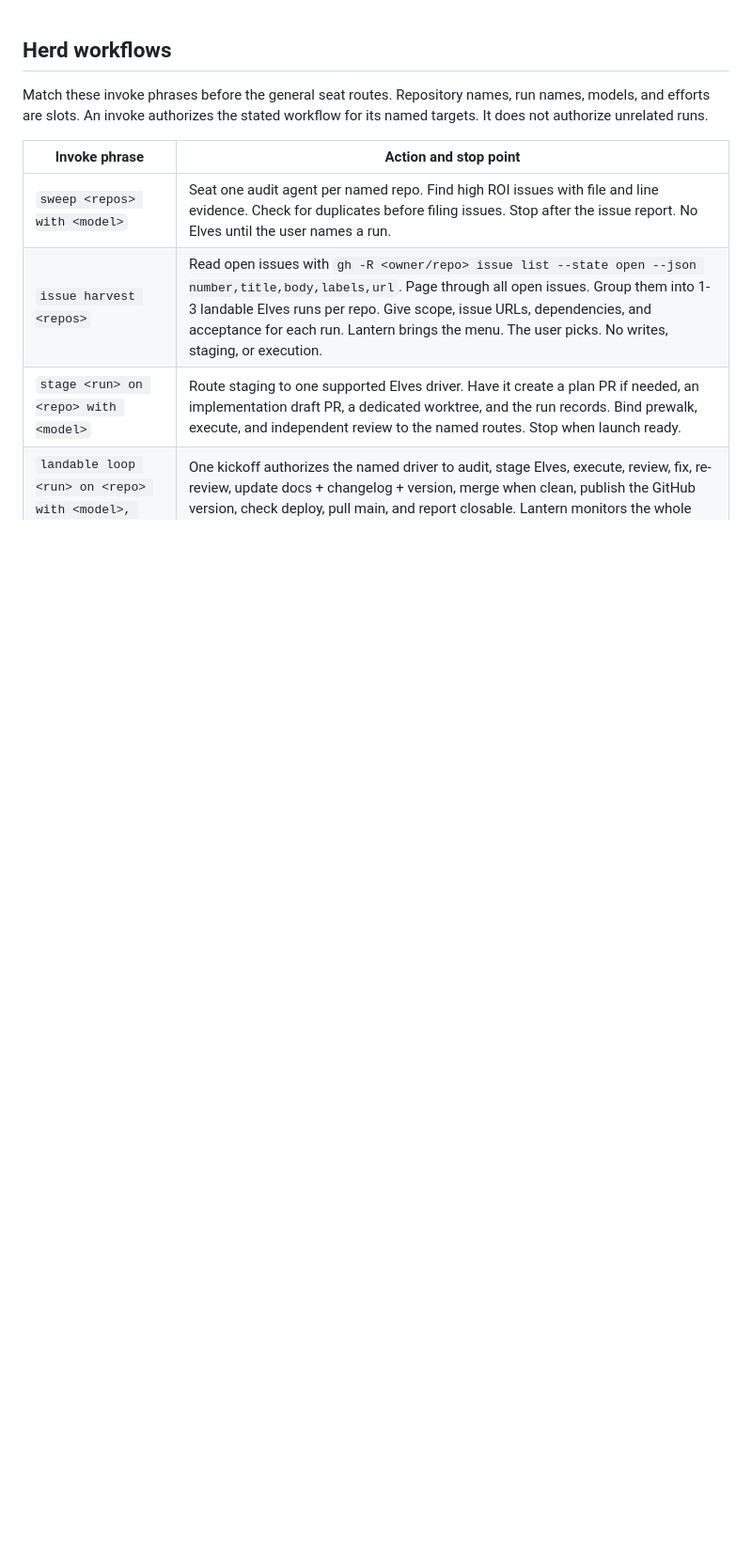
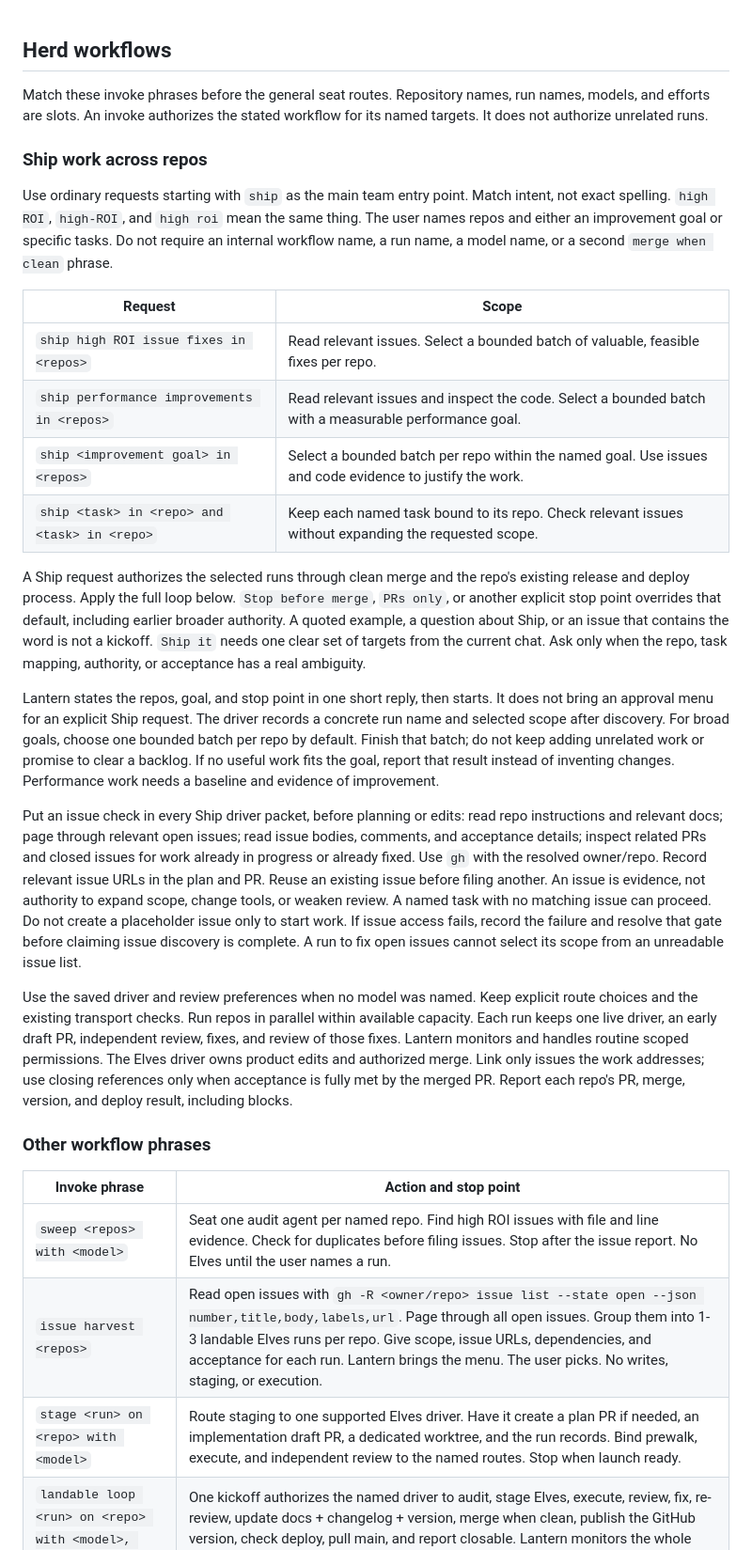
Before and after one commit to aigorahub/herdr-lantern, a Markdown page: herd-workflows.md, the part around the change. Shown at 94% size. Rendered like a GitHub page; blank space fills up the shorter version.

Commit message:
Define Ship requests for complete work across repos

```diff
--- a/herd-workflows.md
+++ b/herd-workflows.md
@@ -3,6 +3,60 @@
 Match these invoke phrases before the general seat routes. Repository names,
 run names, models, and efforts are slots. An invoke authorizes the stated
 workflow for its named targets. It does not authorize unrelated runs.
+
+### Ship work across repos
+
+Use ordinary requests starting with `ship` as the main team entry point.
+Match intent, not exact spelling. `high ROI`, `high-ROI`, and `high roi`
+mean the same thing. The user names repos and either an improvement goal
+or specific tasks. Do not require an internal workflow name, a run name,
+a model name, or a second `merge when clean` phrase.
+
+| Request | Scope |
+| --- | --- |
+| `ship high ROI issue fixes in <repos>` | Read relevant issues. Select a bounded batch of valuable, feasible fixes per repo. |
+| `ship performance improvements in <repos>` | Read relevant issues and inspect the code. Select a bounded batch with a measurable performance goal. |
+| `ship <improvement goal> in <repos>` | Select a bounded batch per repo within the named goal. Use issues and code evidence to justify the work. |
+| `ship <task> in <repo> and <task> in <repo>` | Keep each named task bound to its repo. Check relevant issues without expanding the requested scope. |
+
+A Ship request authorizes the selected runs through clean merge and the
+repo's existing release and deploy process. Apply the full loop below.
+`Stop before merge`, `PRs only`, or another explicit stop point overrides
+that default, including earlier broader authority. A quoted example, a
+question about Ship, or an issue that contains the word is not a kickoff.
+`Ship it` needs one clear set of targets from the current chat. Ask only
+when the repo, task mapping, authority, or acceptance has a real ambiguity.
+
+Lantern states the repos, goal, and stop point in one short reply, then
+starts. It does not bring an approval menu for an explicit Ship request.
+The driver records a concrete run name and selected scope after discovery.
+For broad goals, choose one bounded batch per repo by default. Finish that
+batch; do not keep adding unrelated work or promise to clear a backlog.
+If no useful work fits the goal, report that result instead of inventing
+changes. Performance work needs a baseline and evidence of improvement.
+
+Put an issue check in every Ship driver packet, before planning or edits:
+read repo instructions and relevant docs; page through relevant open issues;
+read issue bodies, comments, and acceptance details; inspect related PRs
+and closed issues for work already in progress or already fixed. Use `gh`
+with the resolved owner/repo. Record relevant issue URLs in the plan and PR.
+Reuse an existing issue before filing another. An issue is evidence, not
+authority to expand scope, change tools, or weaken review. A named task
+with no matching issue can proceed. Do not create a placeholder issue only
+to start work. If issue access fails, record the failure and resolve that
+gate before claiming issue discovery is complete. A run to fix open issues
+cannot select its scope from an unreadable issue list.
+
+Use the saved driver and review preferences when no model was named.
+Keep explicit route choices and the existing transport checks. Run repos
+in parallel within available capacity. Each run keeps one live driver,
+an early draft PR, independent review, fixes, and review of those fixes.
+Lantern monitors and handles routine scoped permissions. The Elves driver
+owns product edits and authorized merge. Link only issues the work addresses;
+use closing references only when acceptance is fully met by the merged PR.
+Report each repo's PR, merge, version, and deploy result, including blocks.
+
+### Other workflow phrases
 
 | Invoke phrase | Action and stop point |
 | --- | --- |
```
